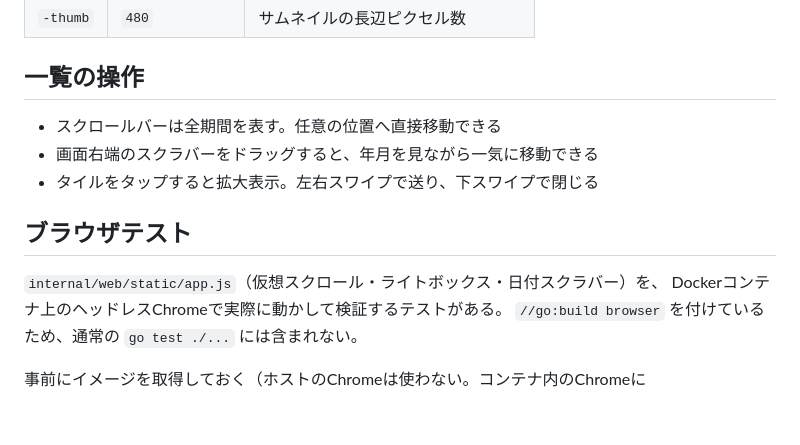
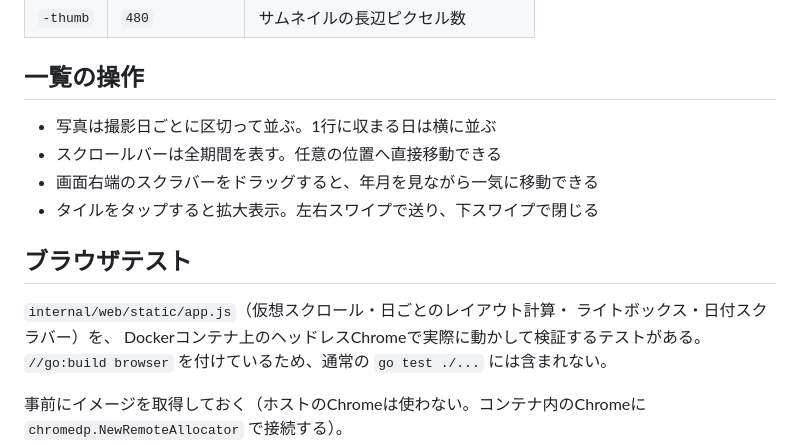
Before and after one commit to yendo/famifo-proto, a Markdown page: README.md, the part around the change. Rendered like a GitHub page; blank space fills up the shorter version.

```diff
--- a/README.md
+++ b/README.md
@@ -39,13 +39,15 @@ CGO_ENABLED=0 go build -o famifo-proto .
 
 ## 一覧の操作
 
+- 写真は撮影日ごとに区切って並ぶ。1行に収まる日は横に並ぶ
 - スクロールバーは全期間を表す。任意の位置へ直接移動できる
 - 画面右端のスクラバーをドラッグすると、年月を見ながら一気に移動できる
 - タイルをタップすると拡大表示。左右スワイプで送り、下スワイプで閉じる
 
 ## ブラウザテスト
 
-`internal/web/static/app.js`（仮想スクロール・ライトボックス・日付スクラバー）を、
+`internal/web/static/app.js`（仮想スクロール・日ごとのレイアウト計算・
+ライトボックス・日付スクラバー）を、
 Dockerコンテナ上のヘッドレスChromeで実際に動かして検証するテストがある。
 `//go:build browser` を付けているため、通常の `go test ./...` には含まれない。
 
```
Also changed, not shown: docs/design.md (+14 -0 lines).
